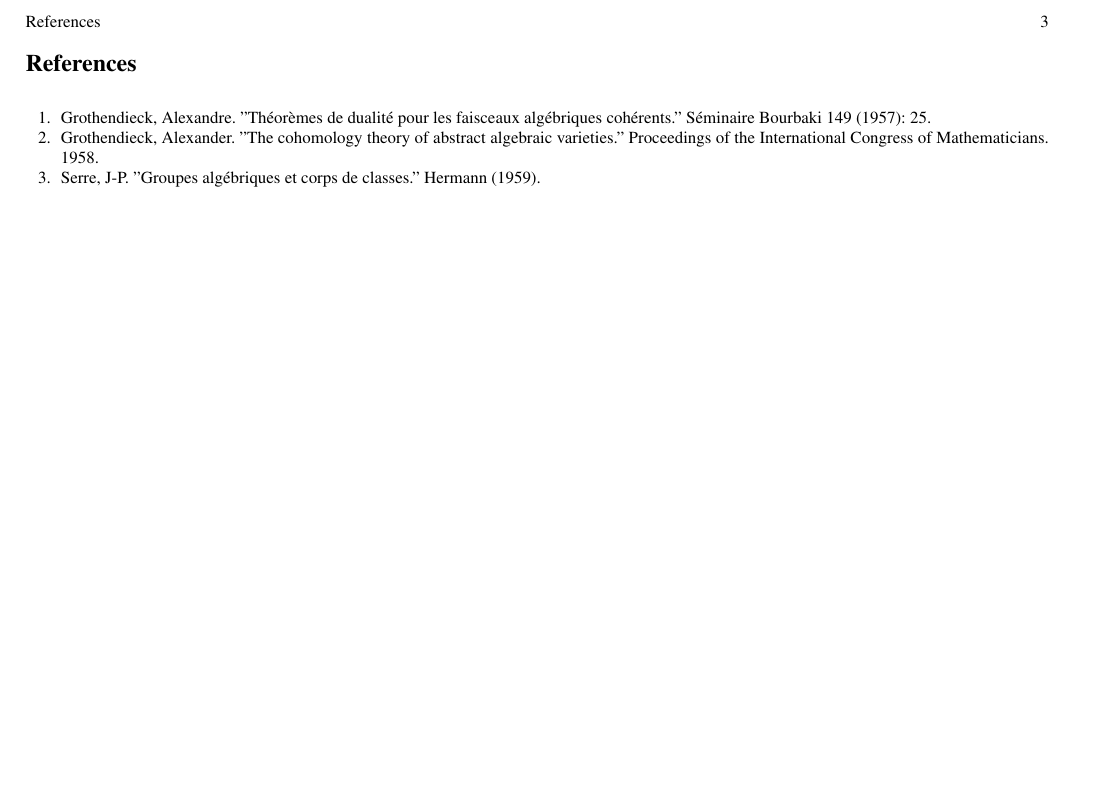
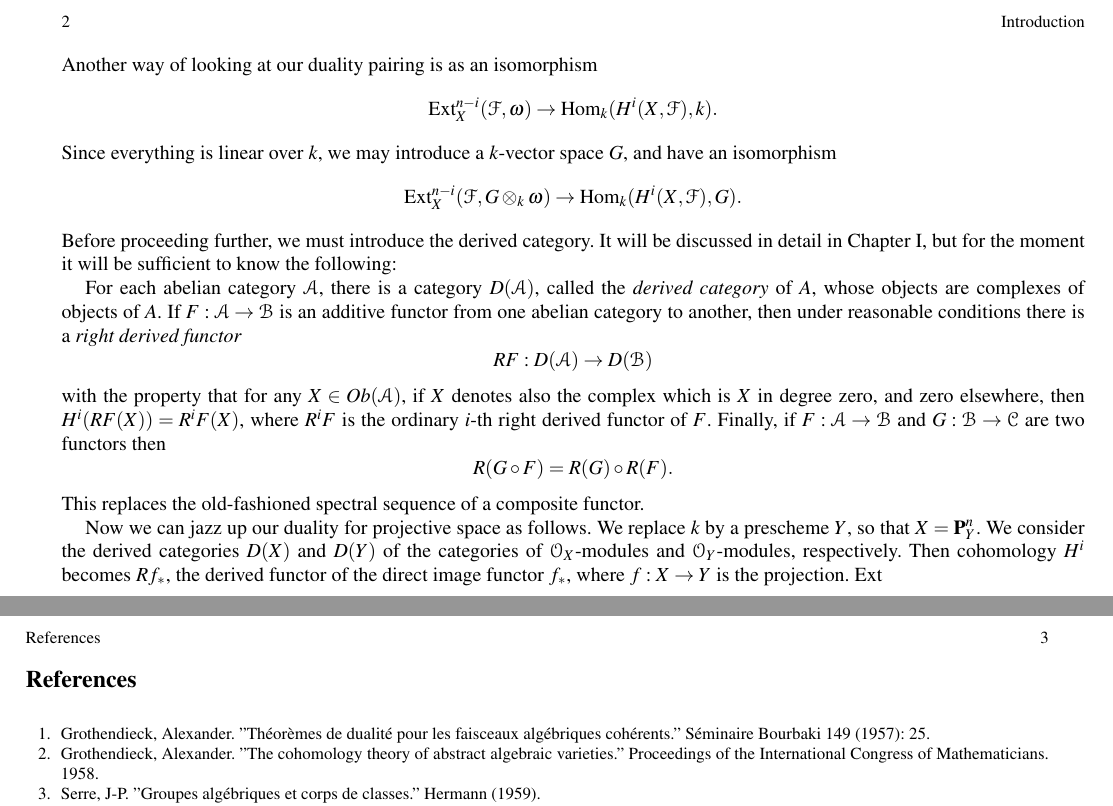
Before and after one commit to local-ring/Residue-and-Duality, a LaTeX thesis (book.tex, which reads Contents/introduction.tex): part of page 9 of 9 before the commit and two parts of pages 8 and 9 of 9 after it, the two joined at a grey line, cut at the place of the change, the shorter picture padded with empty space. Compiled offline with pdfLaTeX.

Commit message:
Updates from Overleaf

```diff
--- a/Contents/introduction.tex
+++ b/Contents/introduction.tex
@@ -24,3 +24,15 @@
 \[H^i(X,\F)\times \Ext^{n-i}_X(\F,\omega)\rightarrow k\]
 which one shows easily to be a perfect pairing \cite{}. This genarlizes the statements above, becasue for a locally free sheaf $\F$,
 \[\Ext^{n-i}(\F,\omega)=\Ext^{n-i}(\OO_X,\F^{\vee}\otimes \omega)=H^{n-i}(X,\F^{\vee}\otimes \omega).\]
+Another way of looking at our duality pairing is as an isomorphism
+\[\Ext^{n-i}_X (\F,\omega)\rightarrow \Hom_k(H^i(X,\F),k).\]
+Since everything is linear over $k$, we may introduce a $k$-vector space $G$, and have an isomorphism
+\[\Ext^{n-i}_X (\F,G\otimes_k\omega)\rightarrow \Hom_k(H^i(X,\F),G).\]
+Before proceeding further, we must introduce the derived category. It will be discussed in detail in Chapter I, but for the moment it will be sufficient to know the following:
+
+For each abelian category $\A$, there is a category $D(\A)$, called the {\it derived category} of $A$, whose objects are complexes of objects of $A$. If $F:\A\rightarrow \B$ is an additive functor from one abelian category to another, then under reasonable conditions there is a {\it right derived functor} \[RF:D(\A)\rightarrow D(\B)\]
+with the property that for any $X\in Ob(\A)$, if $X$ denotes also the complex which is $X$ in degree zero, and zero elsewhere, then $H^i(RF(X))=R^iF(X)$, where $R^iF$ is the ordinary $i$-th right derived functor of $F$. Finally, if $F:\A\to \B$ and $G:\B\to \CC$ are two functors then
+\[R(G\circ F)=R(G)\circ R(F).\]
+This replaces the old-fashioned spectral sequence of a composite functor.
+
+Now we can jazz up our duality for projective space as follows. We replace $k$ by a prescheme $Y$, so that $X=\PP^n_Y$. We consider the derived categories $D(X)$ and $D(Y)$ of the categories of $\OO_X$-modules and $\OO_Y$-modules, respectively. Then cohomology $H^i$ becomes $Rf_*$, the derived functor of the direct image functor $f_*$, where $f:X\to Y$ is the projection. $\Ext$
--- a/book.tex
+++ b/book.tex
@@ -86,7 +86,7 @@
 % "Mathematics, Physics, Statistics, Computer Science"
 %
 
-\bibitem{g1957} Grothendieck, Alexandre. "Théorèmes de dualité pour les faisceaux algébriques cohérents." Séminaire Bourbaki 149 (1957): 25.
+\bibitem{g1957} Grothendieck, Alexander. "Théorèmes de dualité pour les faisceaux algébriques cohérents." Séminaire Bourbaki 149 (1957): 25.
 \bibitem{g1958} Grothendieck, Alexander. "The cohomology theory of abstract algebraic varieties." Proceedings of the International Congress of Mathematicians. 1958.
 \bibitem{s1959} Serre, J-P. "Groupes algébriques et corps de classes." Hermann (1959).
 \bibitem{report1956} Zariski, Oscar. "Scientific report on the second summer institute, several complex variables. Part III. Algebraic sheaf theory." Bulletin of the American Mathematical Society 62.2 (1956): 117-141.
```
Also changed, not shown: Contents/glossary.tex (+3 -0 lines).
